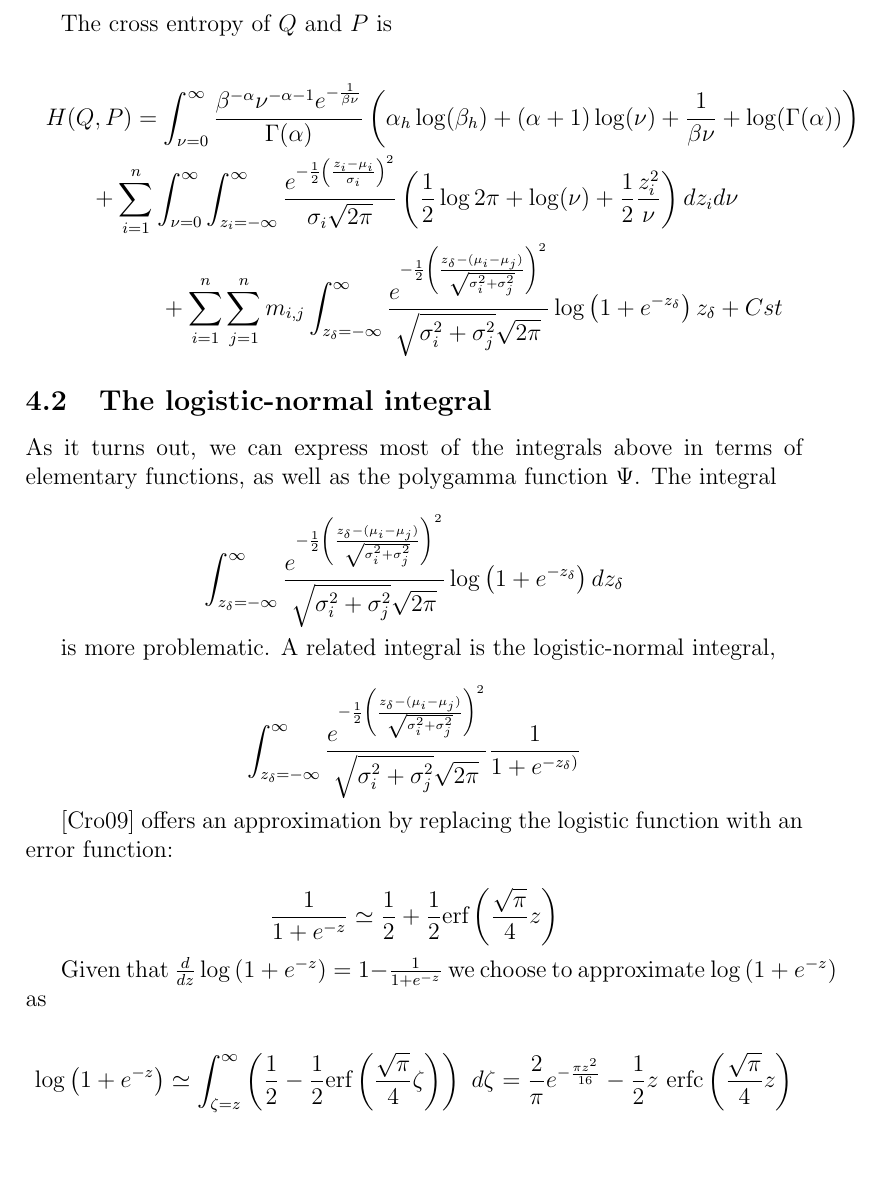
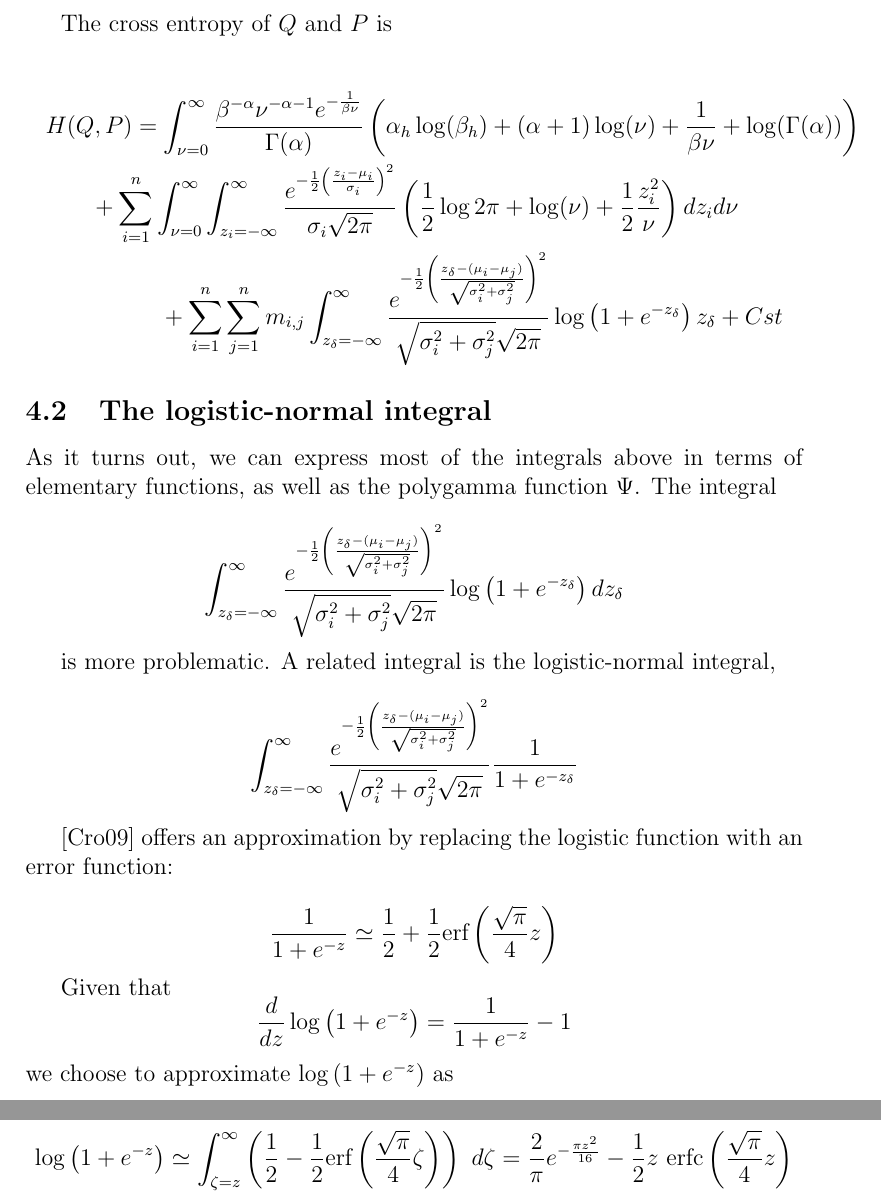
Before and after one commit to murbard/ranker, a LaTeX paper (doc/ranker.tex): part of page 5 of 6 before the commit and two parts of pages 5 and 6 of 6 after it, the two joined at a grey line, cut so that both start at the same text, the shorter picture padded with empty space. Compiled offline with pdfLaTeX.

Commit message:
fix dangling parenthesis

```diff
--- a/doc/ranker.tex
+++ b/doc/ranker.tex
@@ -184,13 +184,13 @@ $$\int_{z_\delta=-\infty}^{\infty}
 is more problematic. A related integral is the logistic-normal integral,
 
 $$\int_{z_\delta=-\infty}^{\infty}
-\frac{e^{-\frac{1}{2}\left(\frac{z_\delta - (\mu_i - \mu_j)}{\sqrt{\sigma_i^2 + \sigma_j^2}}\right)^2}}{\sqrt{\sigma_i^2 + \sigma_j^2} \sqrt{2 \pi}} \frac{1}{1 + e^{-z_\delta)}}$$
+\frac{e^{-\frac{1}{2}\left(\frac{z_\delta - (\mu_i - \mu_j)}{\sqrt{\sigma_i^2 + \sigma_j^2}}\right)^2}}{\sqrt{\sigma_i^2 + \sigma_j^2} \sqrt{2 \pi}} \frac{1}{1 + e^{-z_\delta}}$$
 
 \cite{crooks2009logistic} offers an approximation by replacing the logistic function with an error function:
 
 $$\frac{1}{1+e^{-z}} \simeq \frac{1}{2} + \frac{1}{2} \text{erf}\left(\frac{\sqrt{\pi}}{4} z\right)$$
 
-Given that $\frac{d}{d z}\log\left(1 + e^{-z}\right) = 1 - \frac{1}{1 + e^{-z}}$ we choose to approximate $\log\left(1 + e^{-z}\right)$
+Given that $$\frac{d}{d z}\log\left(1 + e^{-z}\right) = \frac{1}{1 + e^{-z}} - 1$$ we choose to approximate $\log\left(1 + e^{-z}\right)$
 as
 
 $$\log\left(1 + e^{-z}\right) \simeq \int_{\zeta=z}^{\infty} \left(\frac{1}{2} - \frac{1}{2} \text{erf}\left(\frac{\sqrt{\pi}}{4} \zeta \right)\right)~d\zeta =
```
Also changed, not shown: doc/ranker.pdf, doc/ranker.tex (8 more changed lines).
